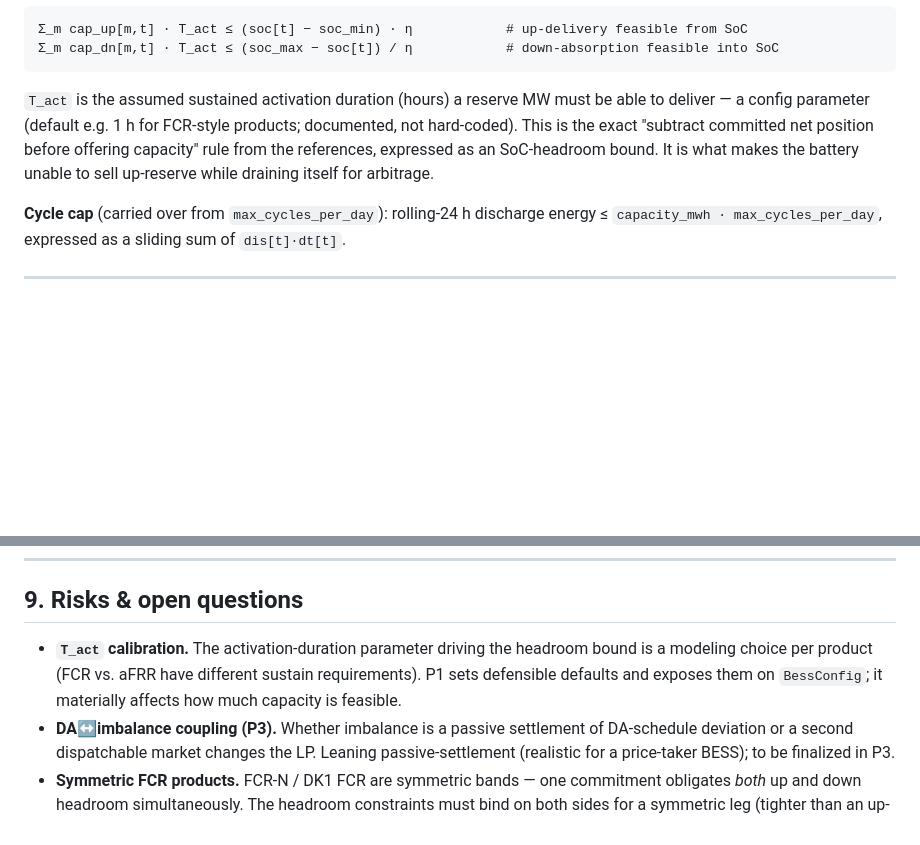
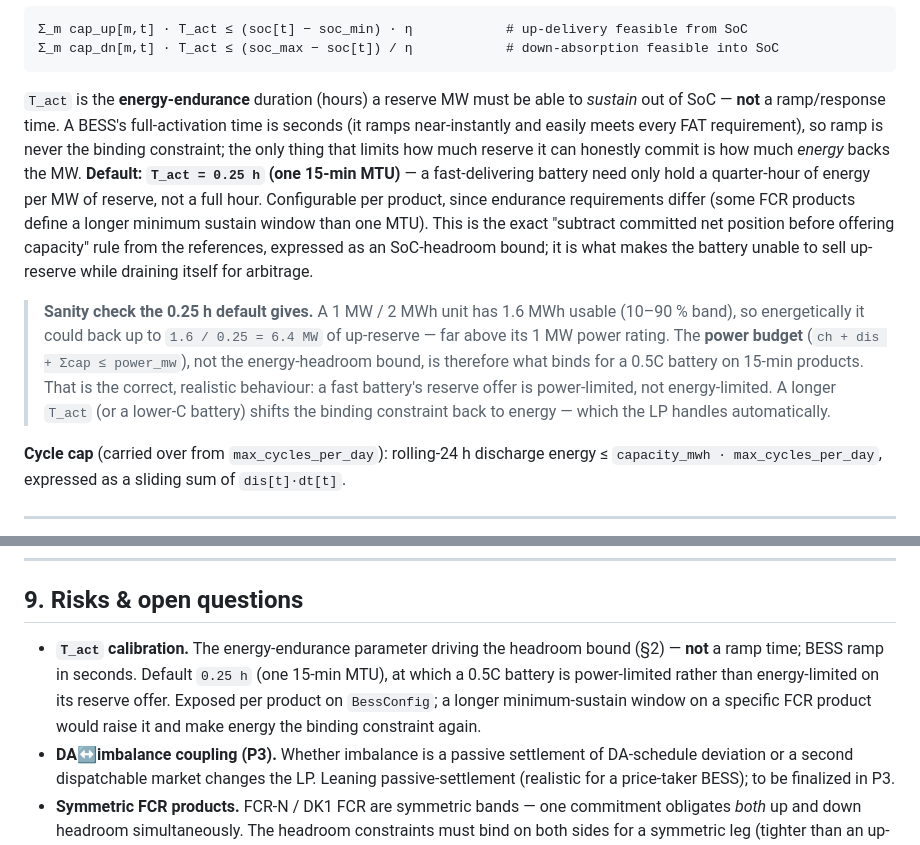
Before and after one commit to dildoswaggingzz/AncillaryNews, a Markdown page: docs/bess-cooptimizer-design.md, 2 parts joined by grey strips. GitHub-like rendering; blank space fills up the shorter version.

Commit message:
Correct T_act to energy endurance (0.25h default), not ramp time
A BESS ramps in seconds, so full-activation time never binds; the headroom
parameter is purely how long SoC must sustain the reserved MW. Default one 15-min
MTU, at which a 0.5C battery is power-limited (not energy-limited) on its reserve
offer -- the realistic behaviour.

Co-Authored-By: Claude Opus 4.8 <noreply@anthropic.com>

````diff
--- a/docs/bess-cooptimizer-design.md
+++ b/docs/bess-cooptimizer-design.md
@@ -108,11 +108,24 @@ deliverable out of stored energy for the standby period, and down-reserve must h
 Σ_m cap_dn[m,t] · T_act ≤ (soc_max − soc[t]) / η            # down-absorption feasible into SoC
 ```
 
-`T_act` is the assumed sustained activation duration (hours) a reserve MW must be able to deliver —
-a config parameter (default e.g. 1 h for FCR-style products; documented, not hard-coded). This is
-the exact "subtract committed net position before offering capacity" rule from the references,
-expressed as an SoC-headroom bound. It is what makes the battery unable to sell up-reserve while
-draining itself for arbitrage.
+`T_act` is the **energy-endurance** duration (hours) a reserve MW must be able to *sustain* out of
+SoC — **not** a ramp/response time. A BESS's full-activation time is seconds (it ramps
+near-instantly and easily meets every FAT requirement), so ramp is never the binding constraint;
+the only thing that limits how much reserve it can honestly commit is how much *energy* backs the
+MW. **Default: `T_act = 0.25 h` (one 15-min MTU)** — a fast-delivering battery need only hold a
+quarter-hour of energy per MW of reserve, not a full hour. Configurable per product, since
+endurance requirements differ (some FCR products define a longer minimum sustain window than one
+MTU). This is the exact "subtract committed net position before offering capacity" rule from the
+references, expressed as an SoC-headroom bound; it is what makes the battery unable to sell
+up-reserve while draining itself for arbitrage.
+
+> **Sanity check the 0.25 h default gives.** A 1 MW / 2 MWh unit has 1.6 MWh usable (10–90 % band),
+> so energetically it could back up to `1.6 / 0.25 = 6.4 MW` of up-reserve — far above its 1 MW
+> power rating. The **power budget** (`ch + dis + Σcap ≤ power_mw`), not the energy-headroom bound,
+> is therefore what binds for a 0.5C battery on 15-min products. That is the correct, realistic
+> behaviour: a fast battery's reserve offer is power-limited, not energy-limited. A longer `T_act`
+> (or a lower-C battery) shifts the binding constraint back to energy — which the LP handles
+> automatically.
 
 **Cycle cap** (carried over from `max_cycles_per_day`): rolling-24 h discharge energy ≤
 `capacity_mwh · max_cycles_per_day`, expressed as a sliding sum of `dis[t]·dt[t]`.
@@ -274,9 +287,11 @@ residual) — P3 fixes the exact DA↔imbalance coupling.
 
 ## 9. Risks & open questions
 
-- **`T_act` calibration.** The activation-duration parameter driving the headroom bound is a
-  modeling choice per product (FCR vs. aFRR have different sustain requirements). P1 sets defensible
-  defaults and exposes them on `BessConfig`; it materially affects how much capacity is feasible.
+- **`T_act` calibration.** The energy-endurance parameter driving the headroom bound (§2) —
+  **not** a ramp time; BESS ramp in seconds. Default `0.25 h` (one 15-min MTU), at which a 0.5C
+  battery is power-limited rather than energy-limited on its reserve offer. Exposed per product on
+  `BessConfig`; a longer minimum-sustain window on a specific FCR product would raise it and make
+  energy the binding constraint again.
 - **DA↔imbalance coupling (P3).** Whether imbalance is a passive settlement of DA-schedule
   deviation or a second dispatchable market changes the LP. Leaning passive-settlement (realistic
   for a price-taker BESS); to be finalized in P3.
````
